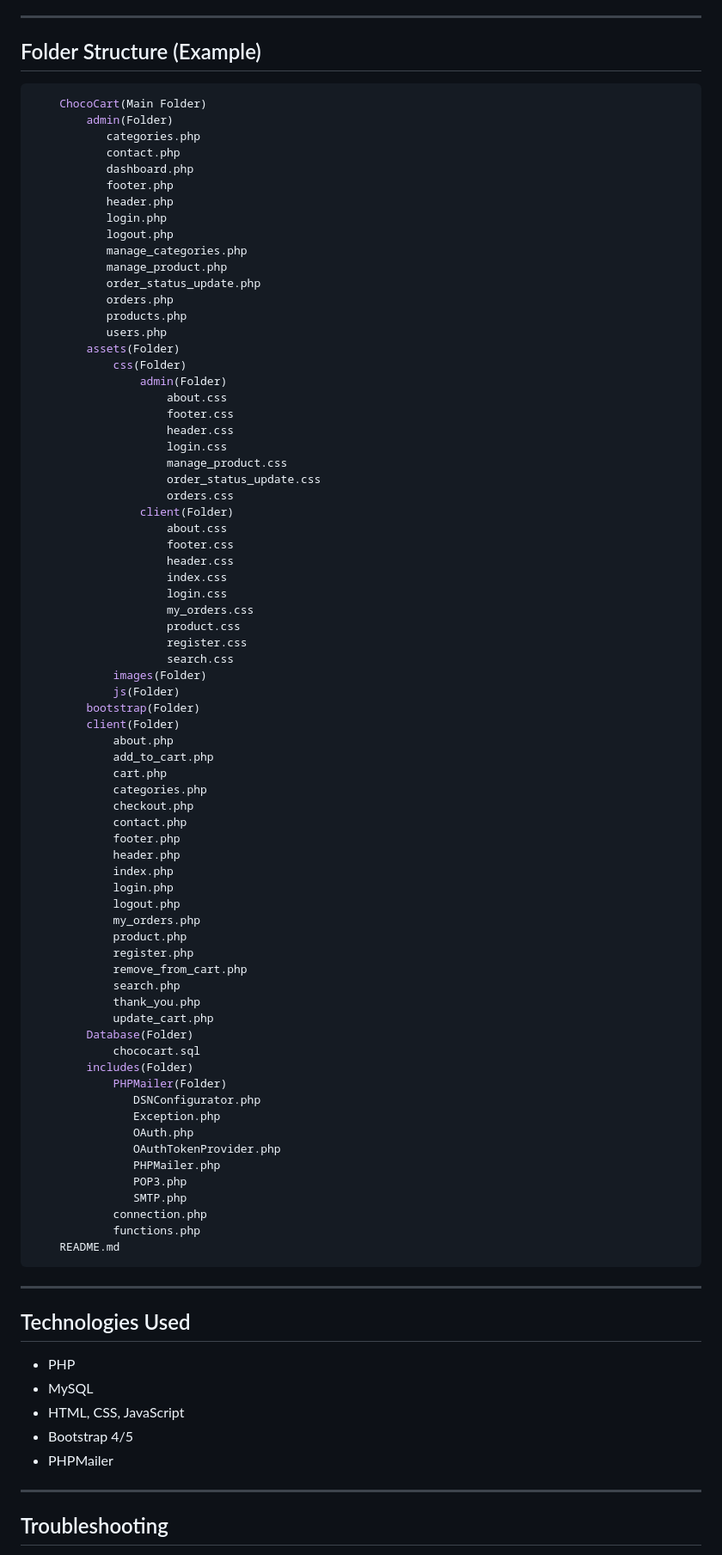
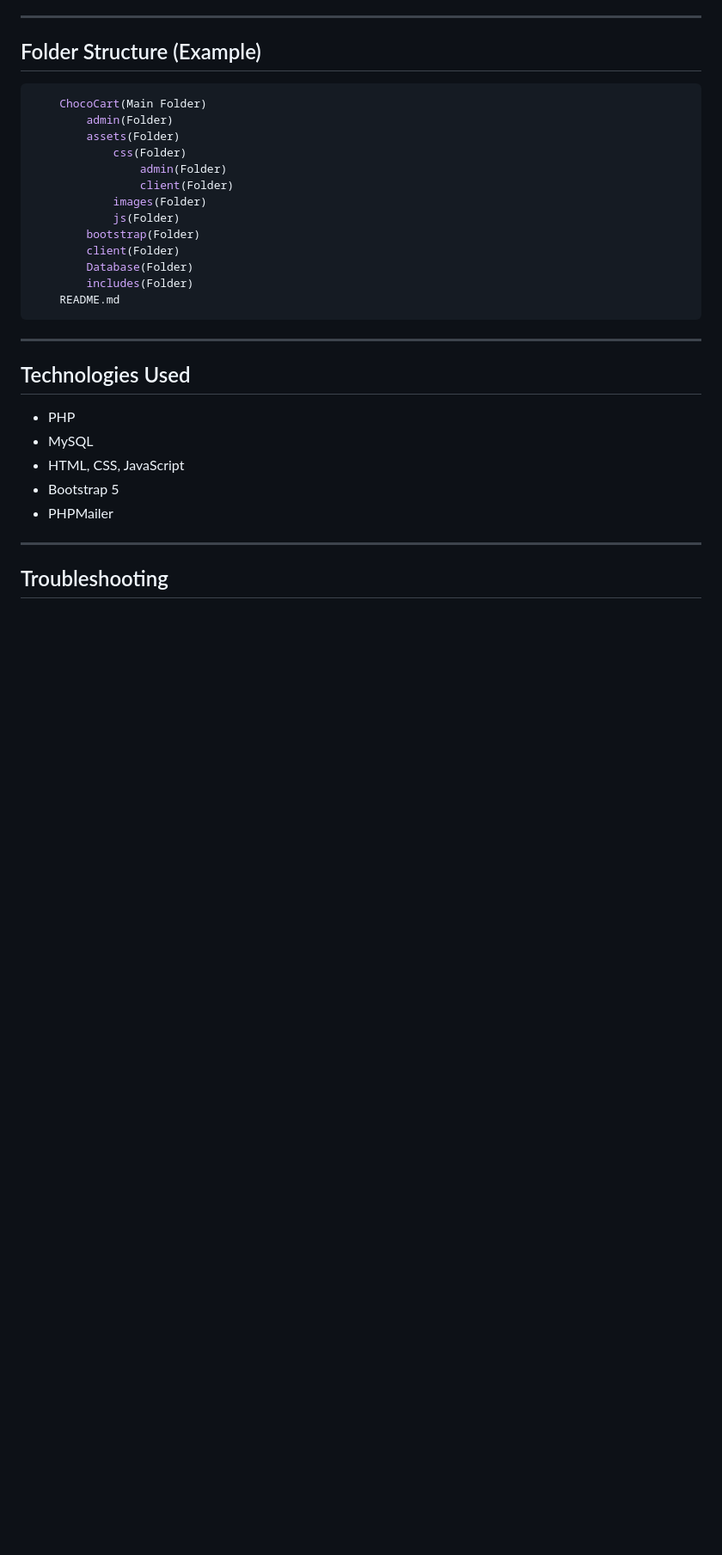
Before and after one commit to Programmer-Jha/ChocoCart_Ecommerce_Website, a Markdown page: README.md, the part around the change printed below. Shown: that part at 86% size. Drawn GitHub-style; blank space fills up the shorter version.

````diff
--- a/README.md
+++ b/README.md
@@ -81,74 +81,16 @@ The project includes PHPMailer for email-related functionalities such as OTP ver
 ```bash
     ChocoCart(Main Folder)
         admin(Folder)
-           categories.php
-           contact.php
-           dashboard.php
-           footer.php
-           header.php
-           login.php
-           logout.php
-           manage_categories.php
-           manage_product.php
-           order_status_update.php
-           orders.php
-           products.php
-           users.php
         assets(Folder)
             css(Folder)
                 admin(Folder)
-                    about.css
-                    footer.css
-                    header.css
-                    login.css
-                    manage_product.css
-                    order_status_update.css
-                    orders.css
                 client(Folder)
-                    about.css
-                    footer.css
-                    header.css
-                    index.css
-                    login.css
-                    my_orders.css
-                    product.css
-                    register.css
-                    search.css
             images(Folder)
             js(Folder)
         bootstrap(Folder)
         client(Folder)
-            about.php
-            add_to_cart.php
-            cart.php
-            categories.php
-            checkout.php
-            contact.php
-            footer.php
-            header.php
-            index.php
-            login.php
-            logout.php
-            my_orders.php
-            product.php
-            register.php
-            remove_from_cart.php
-            search.php
-            thank_you.php
-            update_cart.php
         Database(Folder)
-            chococart.sql
         includes(Folder)
-            PHPMailer(Folder)
-               DSNConfigurator.php
-               Exception.php
-               OAuth.php
-               OAuthTokenProvider.php
-               PHPMailer.php
-               POP3.php
-               SMTP.php
-            connection.php
-            functions.php
     README.md
 ```
 
@@ -159,7 +101,7 @@ The project includes PHPMailer for email-related functionalities such as OTP ver
 - PHP
 - MySQL
 - HTML, CSS, JavaScript
-- Bootstrap 4/5
+- Bootstrap 5
 - PHPMailer
 
 ---
````
Also changed, not shown: other parts of README.md (+1 -1 lines).
